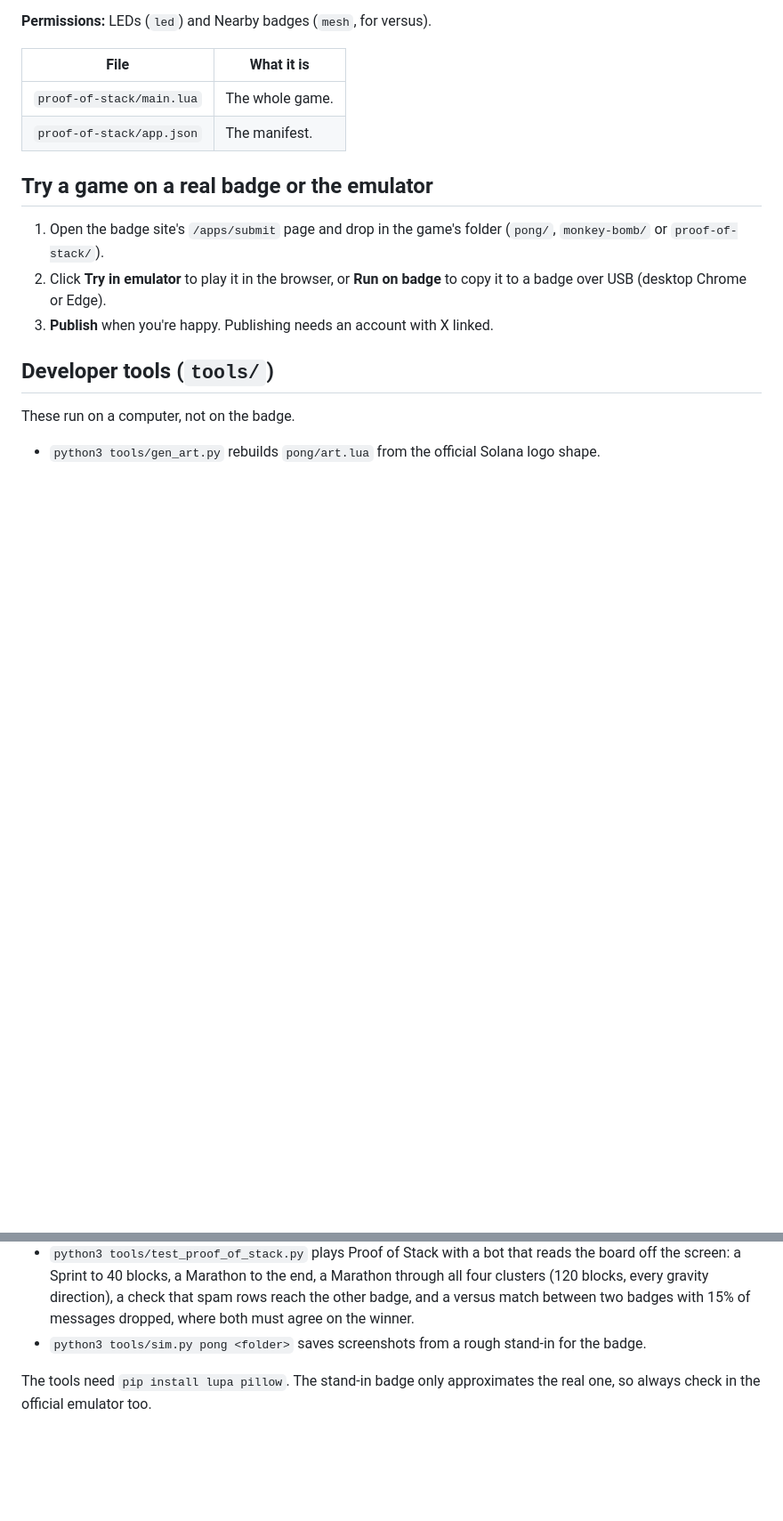
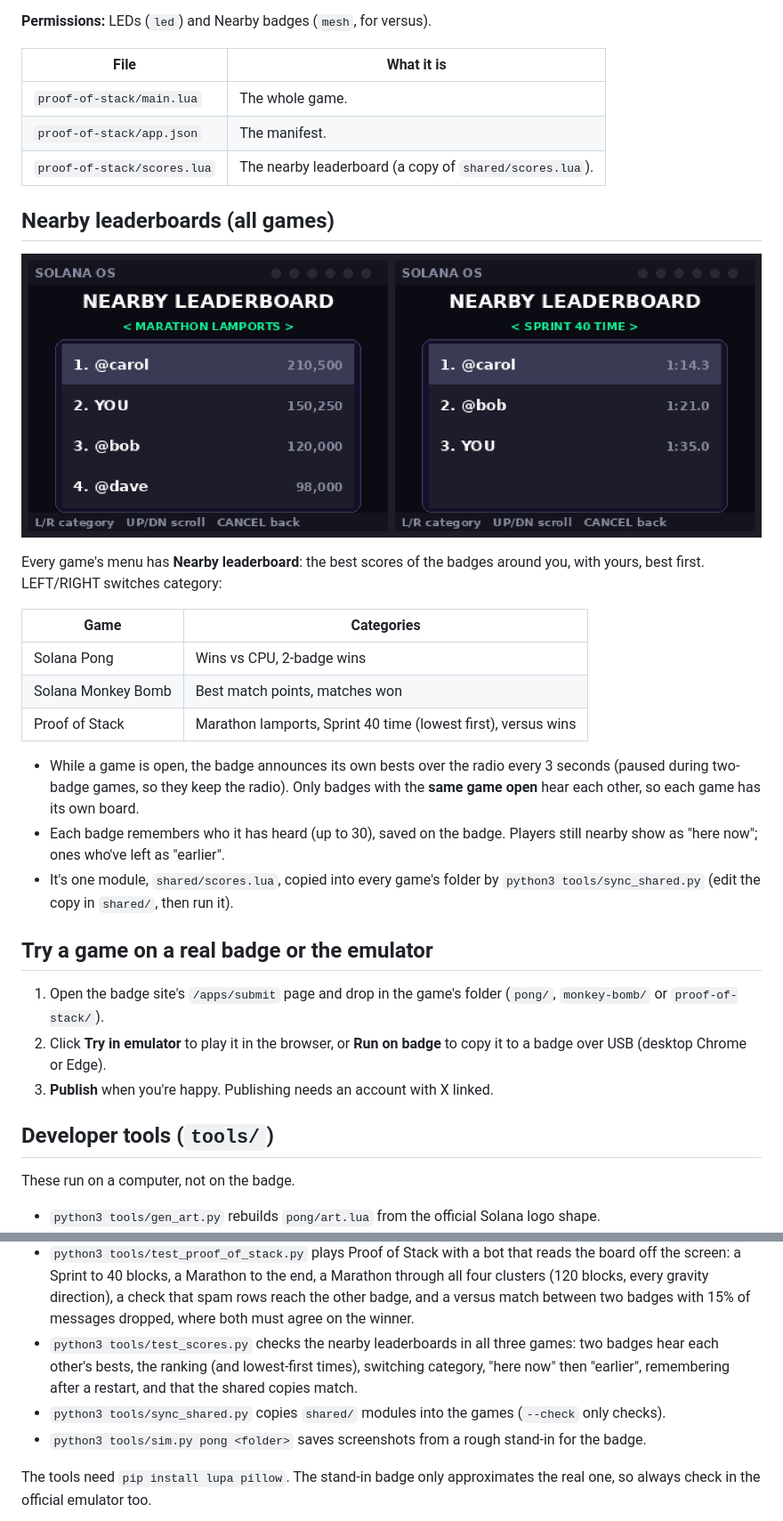
Before and after one commit to Chadjective/Solana_OS_games, a Markdown page: README.md, 2 parts joined by grey strips. Shown at 89% size. GitHub-like rendering; pictures changed too: docs/leaderboard-preview.png (added); blank space fills up the shorter version.

```diff
--- a/README.md
+++ b/README.md
@@ -239,6 +241,29 @@ arrows turn with gravity, as in the table above.
 |---|---|
 | `proof-of-stack/main.lua` | The whole game. |
 | `proof-of-stack/app.json` | The manifest. |
+| `proof-of-stack/scores.lua` | The nearby leaderboard (a copy of `shared/scores.lua`). |
+
+## Nearby leaderboards (all games)
+
+![The nearby leaderboard in Proof of Stack: Marathon lamports and Sprint 40 times from the badges around you](docs/leaderboard-preview.png)
+
+Every game's menu has **Nearby leaderboard**: the best scores of the badges
+around you, with yours, best first. LEFT/RIGHT switches category:
+
+| Game | Categories |
+|---|---|
+| Solana Pong | Wins vs CPU, 2-badge wins |
+| Solana Monkey Bomb | Best match points, matches won |
+| Proof of Stack | Marathon lamports, Sprint 40 time (lowest first), versus wins |
+
+- While a game is open, the badge announces its own bests over the radio
+  every 3 seconds (paused during two-badge games, so they keep the radio).
+  Only badges with the **same game open** hear each other, so each game has
+  its own board.
+- Each badge remembers who it has heard (up to 30), saved on the badge.
+  Players still nearby show as "here now"; ones who've left as "earlier".
+- It's one module, `shared/scores.lua`, copied into every game's folder by
+  `python3 tools/sync_shared.py` (edit the copy in `shared/`, then run it).
 
 ## Try a game on a real badge or the emulator
 
@@ -277,6 +302,12 @@ These run on a computer, not on the badge.
   direction), a check that spam rows reach the other badge, and a versus match
   between two badges with 15% of messages dropped, where both must agree on
   the winner.
+- `python3 tools/test_scores.py` checks the nearby leaderboards in all three
+  games: two badges hear each other's bests, the ranking (and lowest-first
+  times), switching category, "here now" then "earlier", remembering after
+  a restart, and that the shared copies match.
+- `python3 tools/sync_shared.py` copies `shared/` modules into the games
+  (`--check` only checks).
 - `python3 tools/sim.py pong <folder>` saves screenshots from a rough stand-in for the badge.
 
 The tools need `pip install lupa pillow`. The stand-in badge only approximates
```
Also changed, not shown: other parts of README.md (+2 -0 lines), 12 other files.
